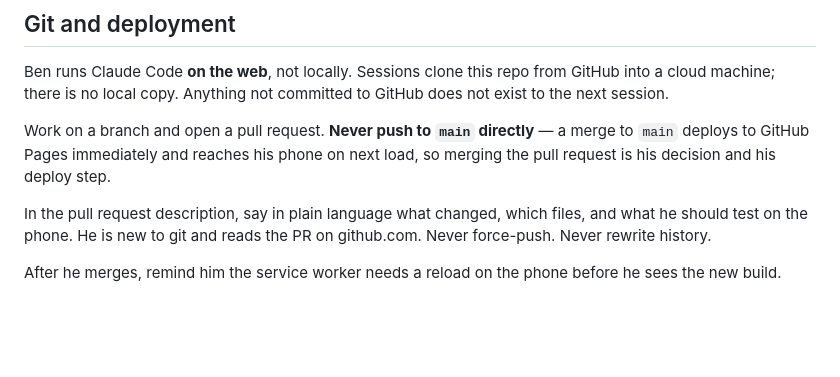
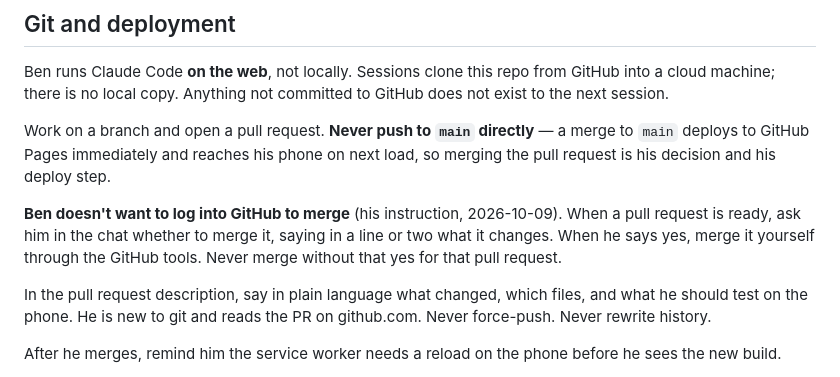
Before and after one commit to benjaminkeithrose-svg/CRM, a Markdown page: CLAUDE.md, the part around the change. Rendered like a GitHub page; blank space fills up the shorter version.

Commit message:
CLAUDE.md: ask Ben in chat before merging, then merge for him
Co-Authored-By: Claude Opus 5.5 <noreply@anthropic.com>
Claude-Session: https://claude.ai/code/session_01W6sM4CSk3dEVRw3BuXAq6c

```diff
--- a/CLAUDE.md
+++ b/CLAUDE.md
@@ -159,6 +159,11 @@ Work on a branch and open a pull request. **Never push to `main` directly** —
 merge to `main` deploys to GitHub Pages immediately and reaches his phone on next
 load, so merging the pull request is his decision and his deploy step.
 
+**Ben doesn't want to log into GitHub to merge** (his instruction, 2026-10-09).
+When a pull request is ready, ask him in the chat whether to merge it, saying
+in a line or two what it changes. When he says yes, merge it yourself through
+the GitHub tools. Never merge without that yes for that pull request.
+
 In the pull request description, say in plain language what changed, which files,
 and what he should test on the phone. He is new to git and reads the PR on
 github.com. Never force-push. Never rewrite history.
```
